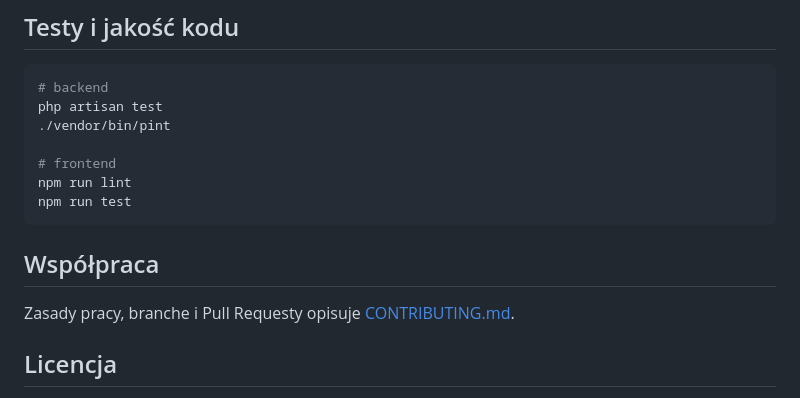
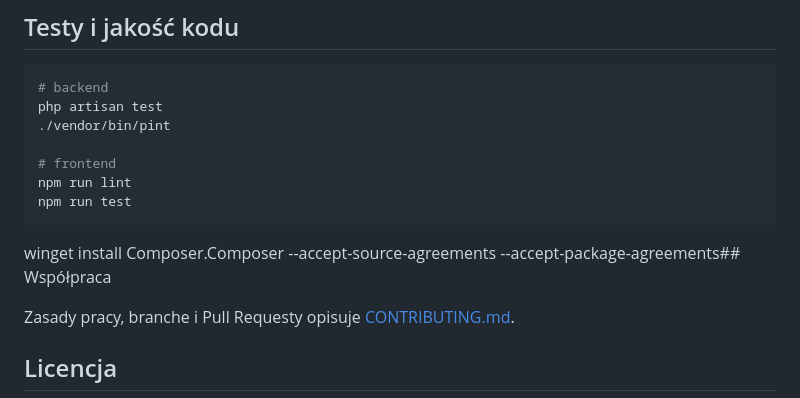
Before and after one commit to TomaszG90/dziennik, a Markdown page: README.md, the part around the change. Drawn GitHub-style.

````diff
--- a/README.md
+++ b/README.md
@@ -134,7 +134,7 @@ npm run lint
 npm run test
 ```
 
-## Współpraca
+winget install Composer.Composer --accept-source-agreements --accept-package-agreements## Współpraca
 
 Zasady pracy, branche i Pull Requesty opisuje [CONTRIBUTING.md](CONTRIBUTING.md).
 
````
Also changed, not shown: TASK.md (added, +141 -0 lines), TASK_ins.md (added, +228 -0 lines).
